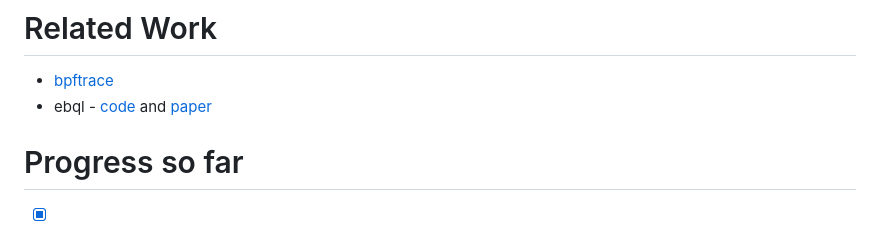
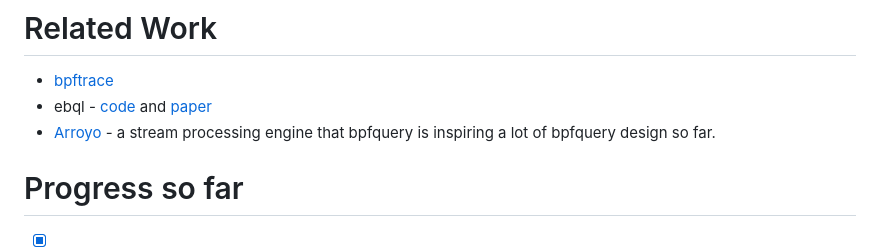
Before and after one commit to zmaril/bpfquery, a Markdown page: README.md, the part around the change. GitHub-like rendering.

```diff
--- a/README.md
+++ b/README.md
@@ -21,6 +21,7 @@ The main focus right now is expanding the SQL to BPF compiler to handle more SQL
 
 * [bpftrace](https://github.com/bpftrace/bpftrace)
 * ebql - [code](https://github.com/ringtack/ebql) and [paper](https://etos.cs.brown.edu/publications/theses/rtang-honors.pdf)
+* [Arroyo](https://arroyo.dev/) - a stream processing engine that bpfquery is inspiring a lot of bpfquery design so far.
 
 # Progress so far
 
```
Also changed, not shown: writing/streaming_design.md (added, +310 -0 lines).
